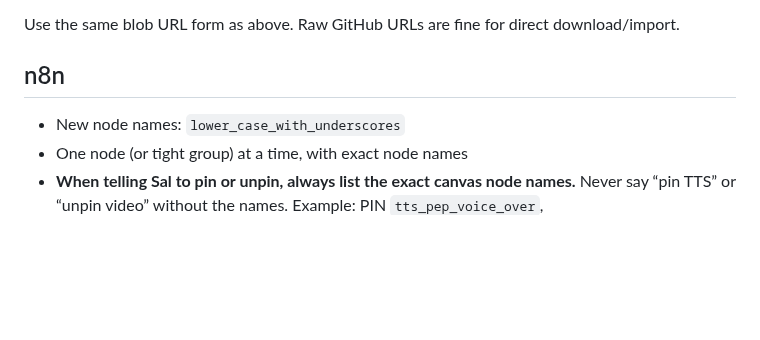
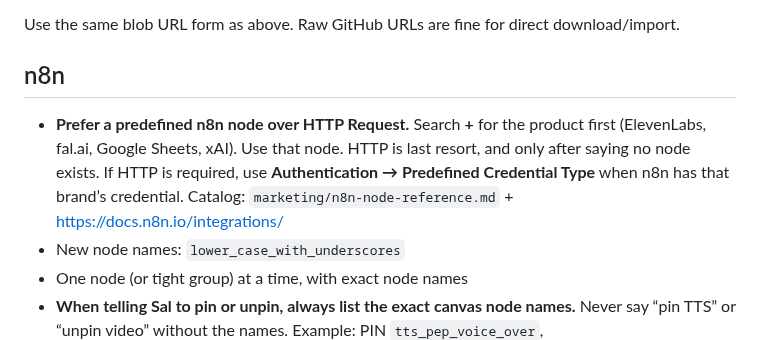
Before and after one commit to PalmBeach-Vitality/pep, a Markdown page: marketing/AGENT_RULEBOOK.md, the part around the change. Rendered like a GitHub page; blank space fills up the shorter version.

```diff
--- a/marketing/AGENT_RULEBOOK.md
+++ b/marketing/AGENT_RULEBOOK.md
@@ -38,6 +38,7 @@ Whenever you update a file Sal needs to download, import, or open, **immediately
 Use the same blob URL form as above. Raw GitHub URLs are fine for direct download/import.
 
 ## n8n
+- **Prefer a predefined n8n node over HTTP Request.** Search **+** for the product first (ElevenLabs, fal.ai, Google Sheets, xAI). Use that node. HTTP is last resort, and only after saying no node exists. If HTTP is required, use **Authentication → Predefined Credential Type** when n8n has that brand’s credential. Catalog: `marketing/n8n-node-reference.md` + https://docs.n8n.io/integrations/
 - New node names: `lower_case_with_underscores`
 - One node (or tight group) at a time, with exact node names
 - **When telling Sal to pin or unpin, always list the exact canvas node names.** Never say “pin TTS” or “unpin video” without the names. Example: PIN `tts_pep_voice_over`, `fal_upload_tts_initiate`. UNPIN `pep_lipsync_fal`.
```
Also changed, not shown: marketing/n8n-node-reference.md (added, +193 -0 lines).
